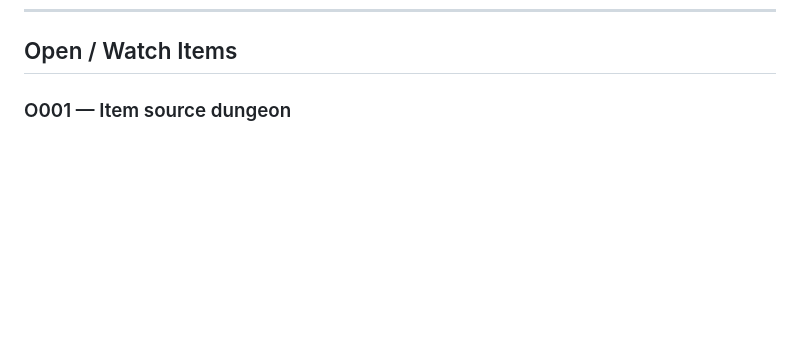
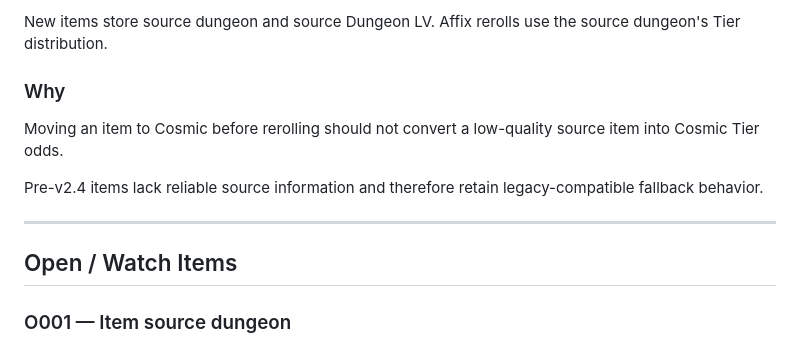
Before and after one commit to aki7630/Poop_Dungeon, a Markdown page: DECISIONS.md, the part around one of its changes. GitHub-like rendering; blank space fills up the shorter version.

Commit message:
docs: record v2.4 dungeon design decisions

```diff
--- a/DECISIONS.md
+++ b/DECISIONS.md
@@ -639,3 +796,13 @@ s.replace(old, () => "$$('.tab').forEach")
+New items store source dungeon and source Dungeon LV. Affix rerolls use the source dungeon's Tier distribution.
+
+### Why
+
+Moving an item to Cosmic before rerolling should not convert a low-quality source item into Cosmic Tier odds.
+
+Pre-v2.4 items lack reliable source information and therefore retain legacy-compatible fallback behavior.
+
+---
+
 ## Open / Watch Items
 
 ### O001 — Item source dungeon
```
Also changed, not shown: other parts of DECISIONS.md (+157 -0 lines).
